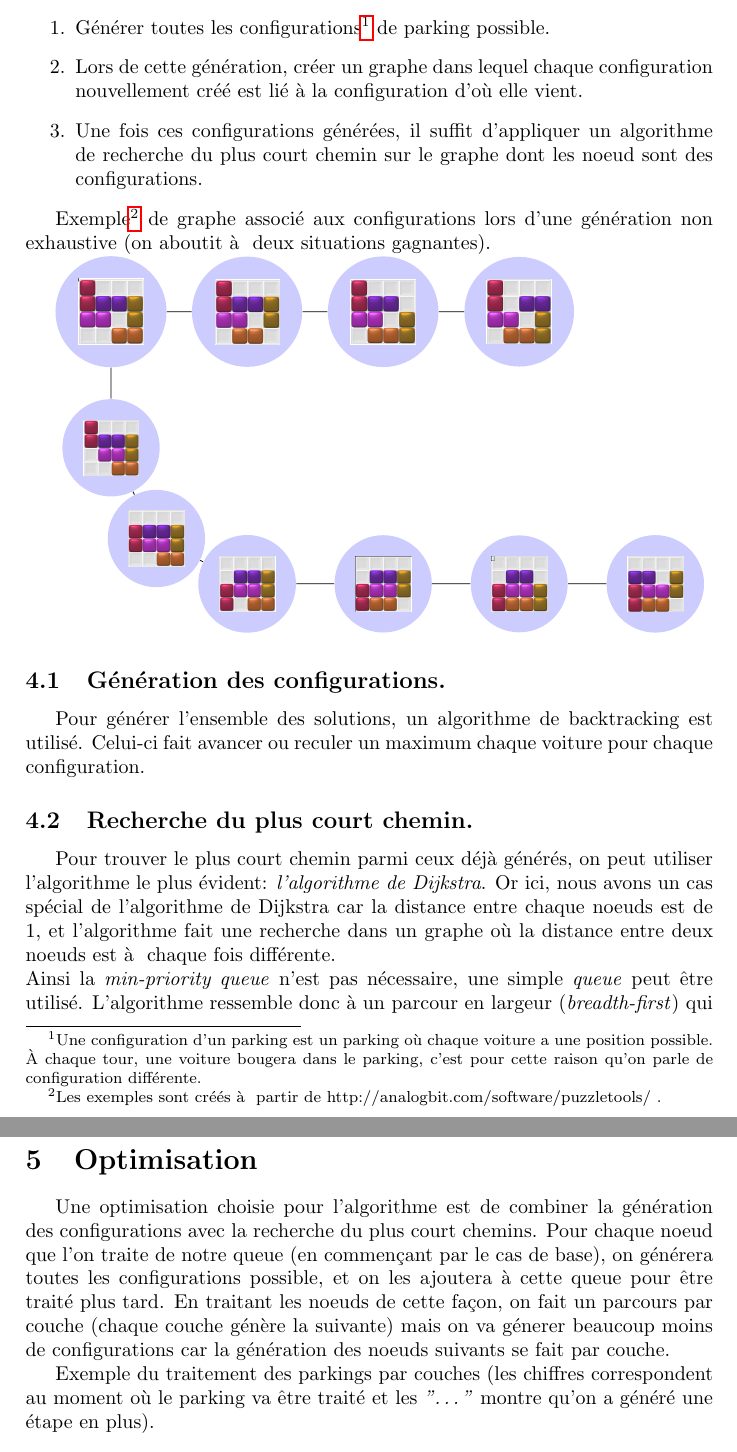
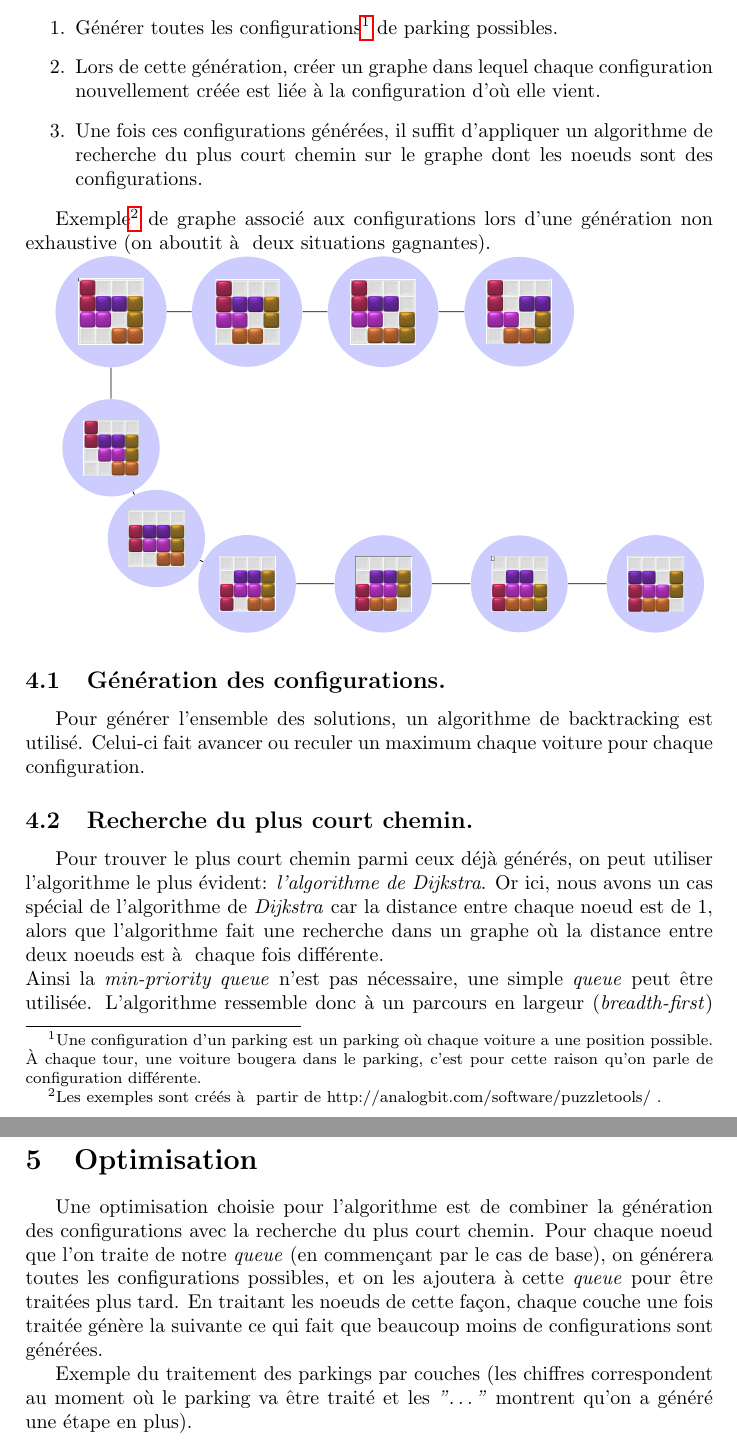
Before and after one commit to thomacer/INFO-F-203, a LaTeX document (rapport/rapport.tex): two parts of pages 4 and 5 of 6, joined at a grey line, cut so that both start at the same text. Compiled offline with pdfLaTeX; the source files are stored in an older character set and shown here as Unicode.

Commit message:
Correction fautes d'orthographe

```diff
--- a/rapport/rapport.tex
+++ b/rapport/rapport.tex
@@ -162,11 +162,12 @@ java -cp .:./src RushHour ./test/test1.txt
             parking est un parking où chaque voiture a une position possible.
             À chaque tour, une voiture bougera dans le parking, c'est pour cette
             raison qu'on parle de configuration différente.} de parking
-            possible.
+            possibles.
         \item Lors de cette génération, créer un graphe dans lequel chaque
-            configuration nouvellement créé est lié à la configuration d'où elle vient.
+            configuration nouvellement créée est liée à la configuration d'où
+            elle vient.
         \item Une fois ces configurations générées, il suffit d'appliquer un algorithme de
-            recherche du plus court chemin sur le graphe dont les noeud sont des configurations.
+            recherche du plus court chemin sur le graphe dont les noeuds sont des configurations.
     \end{enumerate}
 
    Exemple\footnote{Les exemples sont créés à  partir de
@@ -206,13 +207,13 @@ java -cp .:./src RushHour ./test/test1.txt
     \subsection{Recherche du plus court chemin.}
     Pour trouver le plus court chemin parmi ceux déjà générés, on peut
     utiliser l'algorithme le plus évident: \emph{l'algorithme de Dijkstra}.
-    Or ici, nous avons un cas spécial de l'algorithme de Dijkstra car
-    la distance entre chaque noeuds est de 1, et l'algorithme fait une
+    Or ici, nous avons un cas spécial de l'algorithme de \emph{Dijkstra} car
+    la distance entre chaque noeud est de 1, alors que l'algorithme fait une
     recherche dans un graphe où la distance entre deux noeuds est à
     chaque fois différente.\newline
     Ainsi la \emph{min-priority queue} n'est pas nécessaire, une simple
-    \emph{queue} peut être utilisé.
-    L'algorithme ressemble donc à un parcour en largeur (\emph{breadth-first})
+    \emph{queue} peut être utilisée.
+    L'algorithme ressemble donc à un parcours en largeur (\emph{breadth-first})
     qui s'arrêtera au premier parking \emph{gagnant} rencontré. \newline
 
     Exemple en mettant en évidence les profondeurs du parcours: \newline
@@ -247,16 +248,15 @@ java -cp .:./src RushHour ./test/test1.txt
 
 \section{Optimisation}
 Une optimisation choisie pour l'algorithme est de combiner la génération des
-configurations avec la recherche du plus court chemins. Pour chaque noeud que
-l'on traite de notre queue (en commençant par le cas de base), on générera toutes les
-configurations possible, et on les ajoutera
-à cette queue pour être traité plus tard. En traitant les noeuds
-de cette façon, on fait un parcours par couche (chaque couche génère la
-suivante) mais on va génerer beaucoup moins de configurations car
-la génération des noeuds suivants se fait par couche.
+configurations avec la recherche du plus court chemin. Pour chaque noeud que
+l'on traite de notre \emph{queue} (en commençant par le cas de base), on générera toutes les
+configurations possibles, et on les ajoutera
+à cette \emph{queue} pour être traitées plus tard. En traitant les noeuds
+de cette façon, chaque couche une fois traitée génère la suivante ce qui fait que beaucoup moins
+de configurations sont générées.
 
 Exemple du traitement des parkings par couches (les chiffres correspondent au
-moment où le parking va être traité et les \emph{"\ldots"} montre qu'on a
+moment où le parking va être traité et les \emph{"\ldots"} montrent qu'on a
 généré une étape en plus).\\
 
 \begin{tikzpicture}
```
Also changed, not shown: rapport/rapport.tex (42 more changed lines).
